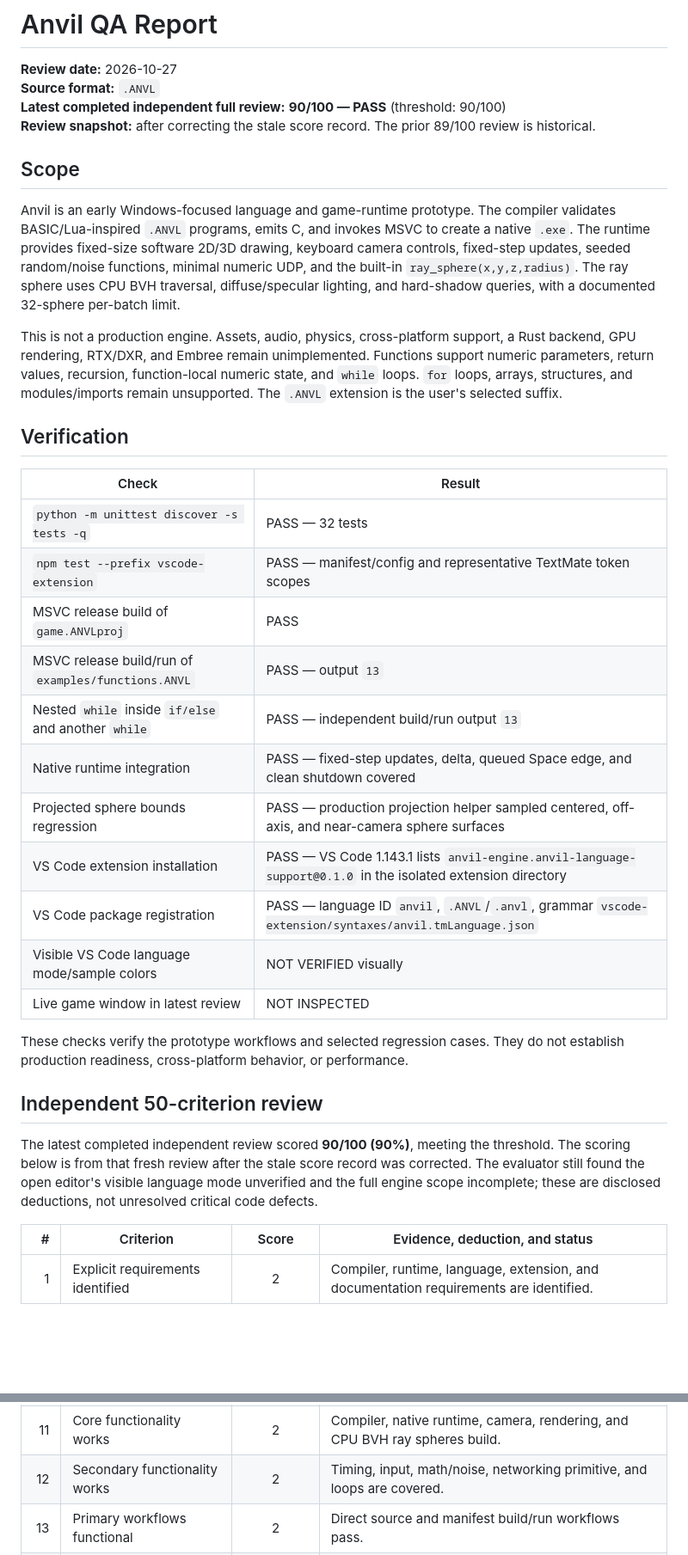
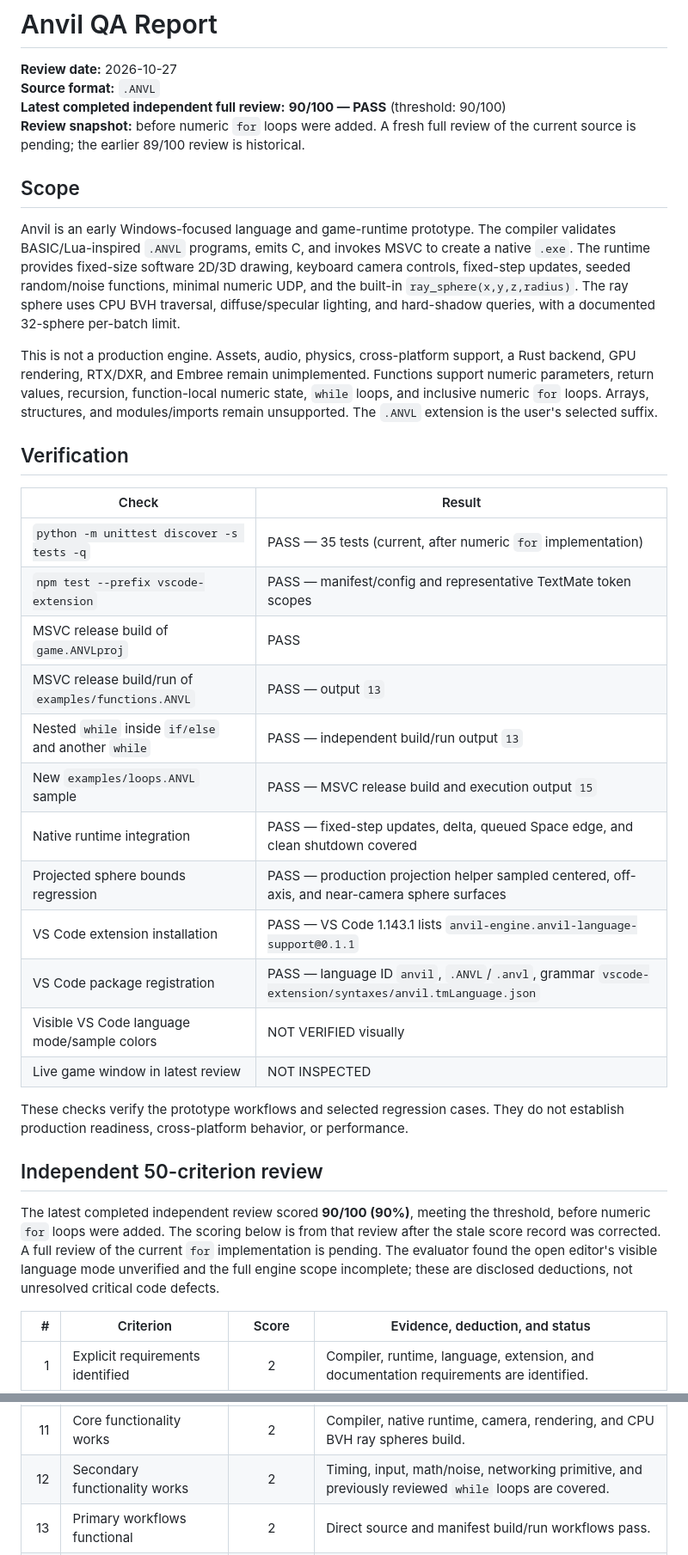
Before and after one commit to Romans21216/anvil-coding-LANGUAGE, a Markdown page: docs/QA_REPORT.md, 2 parts joined by grey strips. Shown at 86% size. Drawn GitHub-style; blank space fills up the shorter version.

Commit message:
feat: add numeric for loops and update docs

```diff
--- a/docs/QA_REPORT.md
+++ b/docs/QA_REPORT.md
@@ -3,26 +3,27 @@
 **Review date:** 2026-10-27
 **Source format:** `.ANVL`
 **Latest completed independent full review:** **90/100 — PASS** (threshold: 90/100)
-**Review snapshot:** after correcting the stale score record. The prior 89/100 review is historical.
+**Review snapshot:** before numeric `for` loops were added. A fresh full review of the current source is pending; the earlier 89/100 review is historical.
 
 ## Scope
 
 Anvil is an early Windows-focused language and game-runtime prototype. The compiler validates BASIC/Lua-inspired `.ANVL` programs, emits C, and invokes MSVC to create a native `.exe`. The runtime provides fixed-size software 2D/3D drawing, keyboard camera controls, fixed-step updates, seeded random/noise functions, minimal numeric UDP, and the built-in `ray_sphere(x,y,z,radius)`. The ray sphere uses CPU BVH traversal, diffuse/specular lighting, and hard-shadow queries, with a documented 32-sphere per-batch limit.
 
-This is not a production engine. Assets, audio, physics, cross-platform support, a Rust backend, GPU rendering, RTX/DXR, and Embree remain unimplemented. Functions support numeric parameters, return values, recursion, function-local numeric state, and `while` loops. `for` loops, arrays, structures, and modules/imports remain unsupported. The `.ANVL` extension is the user's selected suffix.
+This is not a production engine. Assets, audio, physics, cross-platform support, a Rust backend, GPU rendering, RTX/DXR, and Embree remain unimplemented. Functions support numeric parameters, return values, recursion, function-local numeric state, `while` loops, and inclusive numeric `for` loops. Arrays, structures, and modules/imports remain unsupported. The `.ANVL` extension is the user's selected suffix.
 
 ## Verification
 
 | Check | Result |
 |---|---|
-| `python -m unittest discover -s tests -q` | PASS — 32 tests |
+| `python -m unittest discover -s tests -q` | PASS — 35 tests (current, after numeric `for` implementation) |
 | `npm test --prefix vscode-extension` | PASS — manifest/config and representative TextMate token scopes |
 | MSVC release build of `game.ANVLproj` | PASS |
 | MSVC release build/run of `examples/functions.ANVL` | PASS — output `13` |
 | Nested `while` inside `if/else` and another `while` | PASS — independent build/run output `13` |
+| New `examples/loops.ANVL` sample | PASS — MSVC release build and execution output `15` |
 | Native runtime integration | PASS — fixed-step updates, delta, queued Space edge, and clean shutdown covered |
 | Projected sphere bounds regression | PASS — production projection helper sampled centered, off-axis, and near-camera sphere surfaces |
-| VS Code extension installation | PASS — VS Code 1.143.1 lists `anvil-engine.anvil-language-support@0.1.0` in the isolated extension directory |
+| VS Code extension installation | PASS — VS Code 1.143.1 lists `anvil-engine.anvil-language-support@0.1.1` |
 | VS Code package registration | PASS — language ID `anvil`, `.ANVL`/`.anvl`, grammar `vscode-extension/syntaxes/anvil.tmLanguage.json` |
 | Visible VS Code language mode/sample colors | NOT VERIFIED visually |
 | Live game window in latest review | NOT INSPECTED |
@@ -31,7 +32,7 @@ These checks verify the prototype workflows and selected regression cases. They
 
 ## Independent 50-criterion review
 
-The latest completed independent review scored **90/100 (90%)**, meeting the threshold. The scoring below is from that fresh review after the stale score record was corrected. The evaluator still found the open editor's visible language mode unverified and the full engine scope incomplete; these are disclosed deductions, not unresolved critical code defects.
+The latest completed independent review scored **90/100 (90%)**, meeting the threshold, before numeric `for` loops were added. The scoring below is from that review after the stale score record was corrected. A full review of the current `for` implementation is pending. The evaluator found the open editor's visible language mode unverified and the full engine scope incomplete; these are disclosed deductions, not unresolved critical code defects.
 
 | # | Criterion | Score | Evidence, deduction, and status |
 |---:|---|:---:|---|
@@ -46,7 +47,7 @@ The latest completed independent review scored **90/100 (90%)**, meeting the thr
 | 9 | Important use cases supported | 1 | Simple native 2D/3D demonstrations work; broader engine use cases are missing. |
 | 10 | Usable for intended purpose | 2 | Usable for small learning and prototyping scenes. |
 | 11 | Core functionality works | 2 | Compiler, native runtime, camera, rendering, and CPU BVH ray spheres build. |
-| 12 | Secondary functionality works | 2 | Timing, input, math/noise, networking primitive, and loops are covered. |
+| 12 | Secondary functionality works | 2 | Timing, input, math/noise, networking primitive, and previously reviewed `while` loops are covered. |
 | 13 | Primary workflows functional | 2 | Direct source and manifest build/run workflows pass. |
 | 14 | Inputs validated | 2 | Syntax, arity, references, manifest fields, paths, rates, and ports are checked. |
 | 15 | Errors handled gracefully | 2 | Invalid source and project inputs produce controlled diagnostics. |
```
Also changed, not shown: other parts of docs/QA_REPORT.md (+2 -2 lines).
